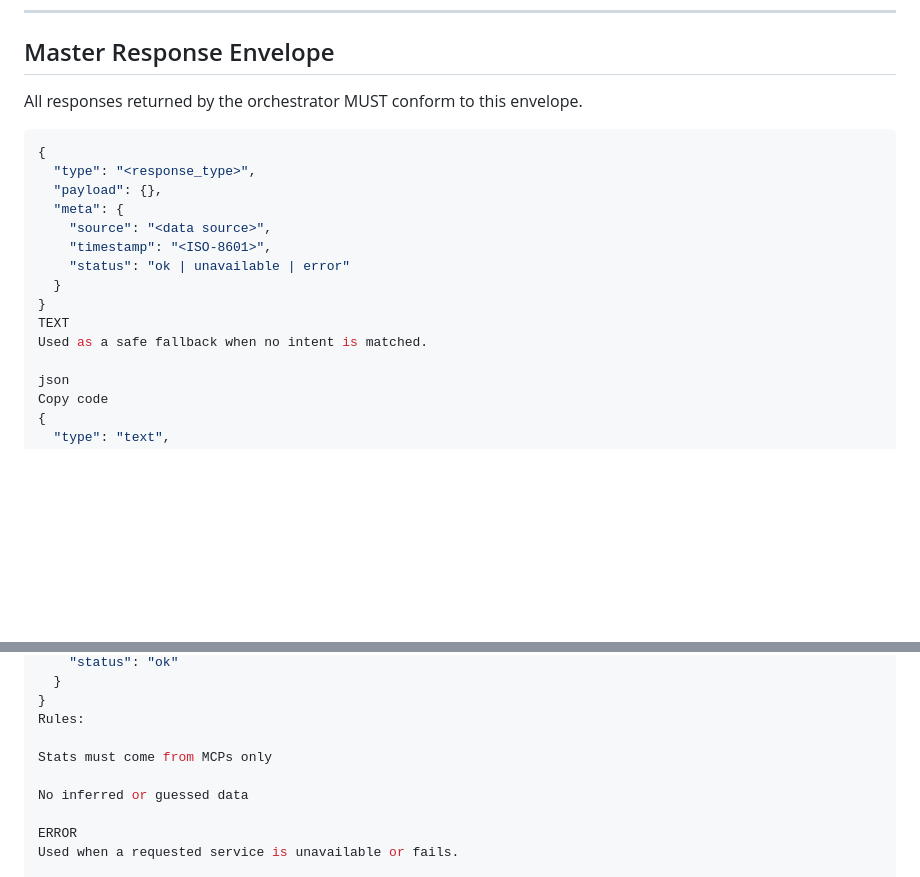
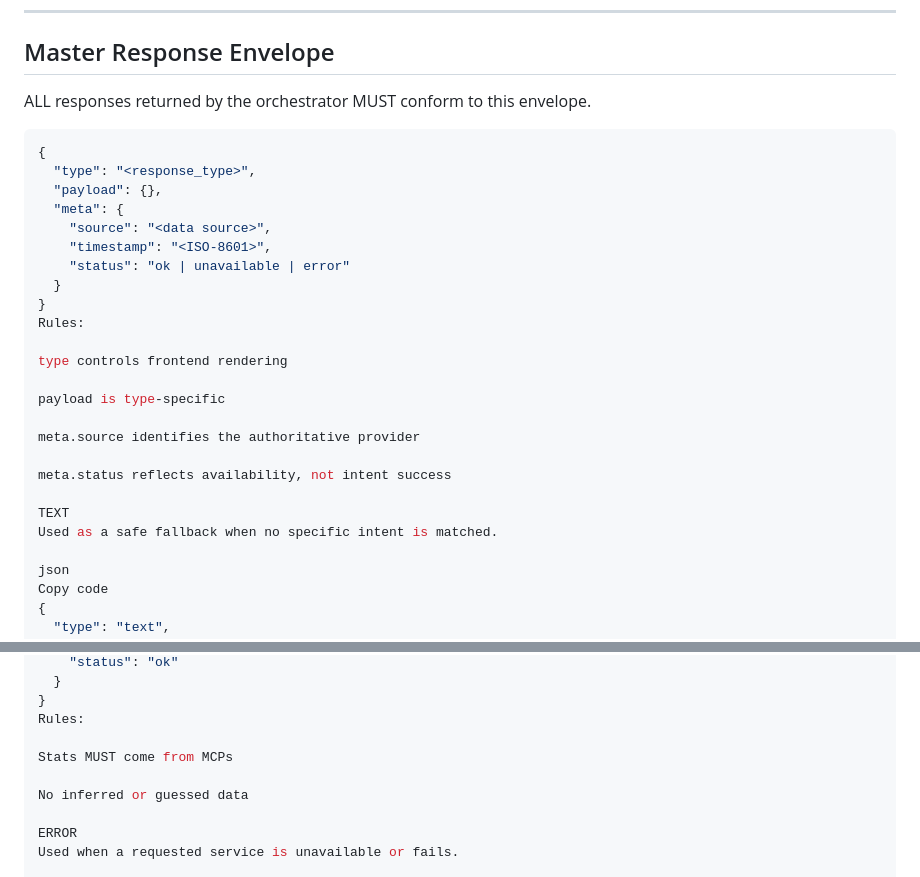
Before and after one commit to myvfc/XSEN-BoomeBot-Response-Contract.md, a Markdown page: docs/Response-Contract.md, 2 parts joined by grey strips. Rendered like a GitHub page; blank space fills up the shorter version.

````diff
--- a/docs/Response-Contract.md
+++ b/docs/Response-Contract.md
@@ -40,7 +40,7 @@ Any new feature must map to one of these types or require a new contract version
 
 ## Master Response Envelope
 
-All responses returned by the orchestrator MUST conform to this envelope.
+ALL responses returned by the orchestrator MUST conform to this envelope.
 
 ```json
 {
@@ -52,8 +52,18 @@ All responses returned by the orchestrator MUST conform to this envelope.
     "status": "ok | unavailable | error"
   }
 }
+Rules:
+
+type controls frontend rendering
+
+payload is type-specific
+
+meta.source identifies the authoritative provider
+
+meta.status reflects availability, not intent success
+
 TEXT
-Used as a safe fallback when no intent is matched.
+Used as a safe fallback when no specific intent is matched.
 
 json
 Copy code
@@ -215,7 +225,7 @@ Copy code
 }
 Rules:
 
-Stats must come from MCPs only
+Stats MUST come from MCPs
 
 No inferred or guessed data
 
````
Also changed, not shown: other parts of docs/Response-Contract.md (+24 -20 lines).
